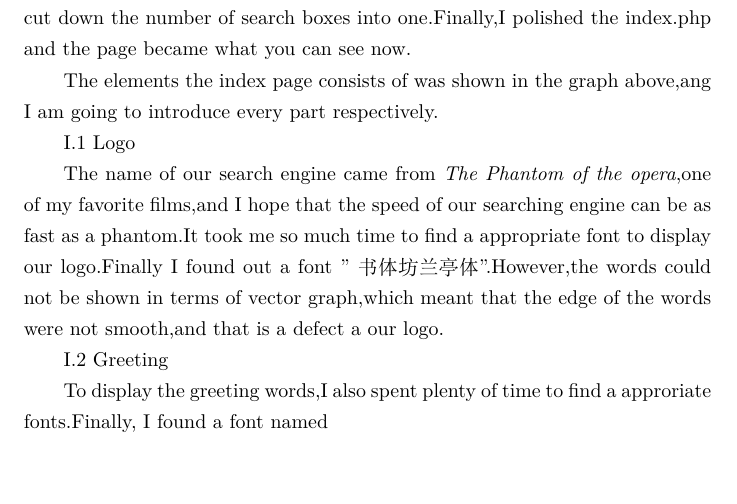
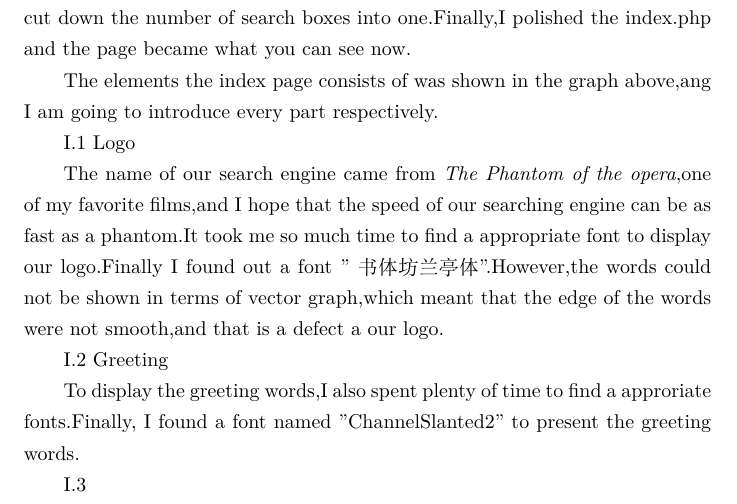
Before and after one commit to marridG/2019-EE101_Final_Project, a LaTeX document (Report.tex): part of page 4 of 4, cut so that both start at the same text, the shorter picture padded with empty space. Compiled offline with XeLaTeX.

Commit message:
Update Report.tex

```diff
--- a/Report.tex
+++ b/Report.tex
@@ -51,7 +51,9 @@
 
 	I.2 Greeting
 
-	To display the greeting words,I also spent plenty of time to find a approriate fonts.Finally, I found a font named
+	To display the greeting words,I also spent plenty of time to find a approriate fonts.Finally, I found a font named "ChannelSlanted2" to present the greeting words.
+
+	I.3
 
 
 
```
